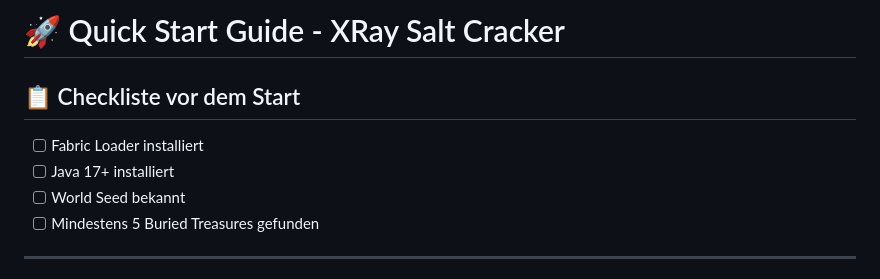
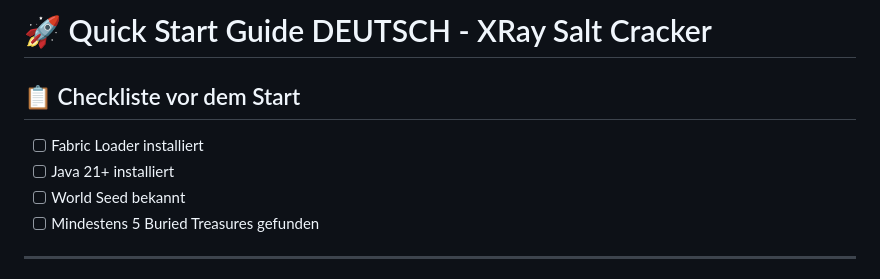
Before and after one commit to JJETHEGAMER/xray-saltcracker, a Markdown page: quick_start_guide.md, the part around the change. GitHub-like rendering.

Commit message:
Update quick start guide to German and Java version

```diff
--- a/quick_start_guide.md
+++ b/quick_start_guide.md
@@ -1,9 +1,9 @@
-# 🚀 Quick Start Guide - XRay Salt Cracker
+# 🚀 Quick Start Guide DEUTSCH - XRay Salt Cracker
 
 ## 📋 Checkliste vor dem Start
 
 - [ ] Fabric Loader installiert
-- [ ] Java 17+ installiert
+- [ ] Java 21+ installiert
 - [ ] World Seed bekannt
 - [ ] Mindestens 5 Buried Treasures gefunden
 
```
